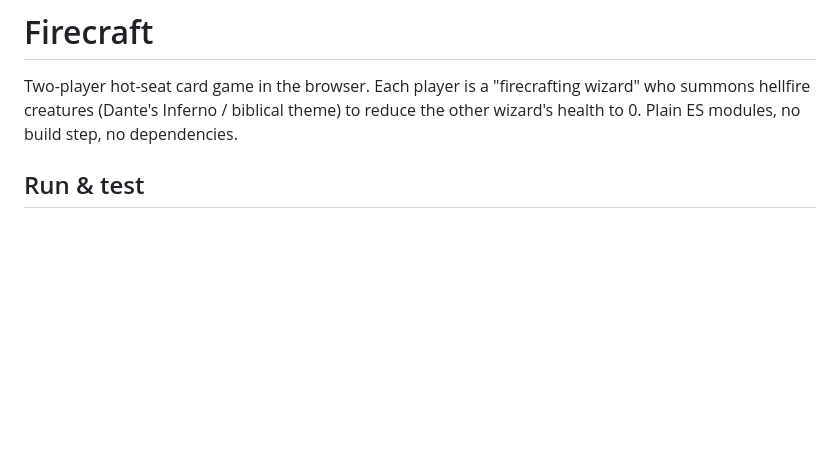
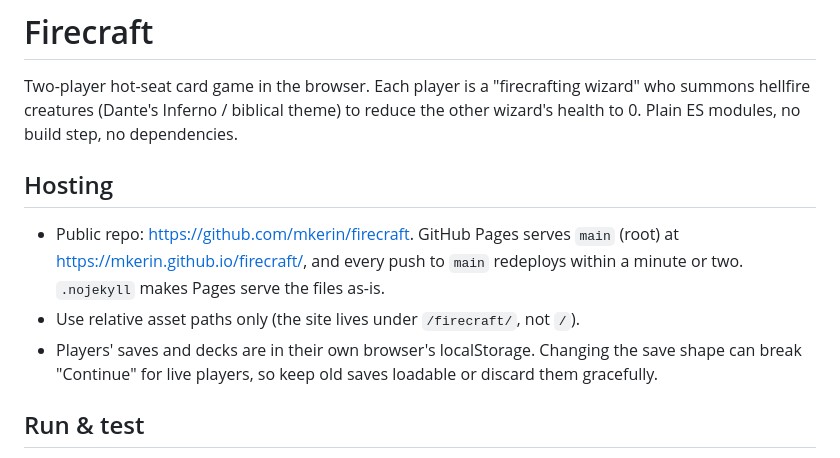
Before and after one commit to mkerin/firecraft, a Markdown page: CLAUDE.md, the part around the change. GitHub-like rendering; blank space fills up the shorter version.

Commit message:
Document GitHub Pages hosting in CLAUDE.md
Co-Authored-By: Claude Opus 5.5 <noreply@anthropic.com>

```diff
--- a/CLAUDE.md
+++ b/CLAUDE.md
@@ -1,6 +1,12 @@
 # Firecraft
 
 Two-player hot-seat card game in the browser. Each player is a "firecrafting wizard" who summons hellfire creatures (Dante's Inferno / biblical theme) to reduce the other wizard's health to 0. Plain ES modules, no build step, no dependencies.
+
+## Hosting
+
+- Public repo: https://github.com/mkerin/firecraft. GitHub Pages serves `main` (root) at https://mkerin.github.io/firecraft/, and every push to `main` redeploys within a minute or two. `.nojekyll` makes Pages serve the files as-is.
+- Use relative asset paths only (the site lives under `/firecraft/`, not `/`).
+- Players' saves and decks are in their own browser's localStorage. Changing the save shape can break "Continue" for live players, so keep old saves loadable or discard them gracefully.
 
 ## Run & test
 
```
